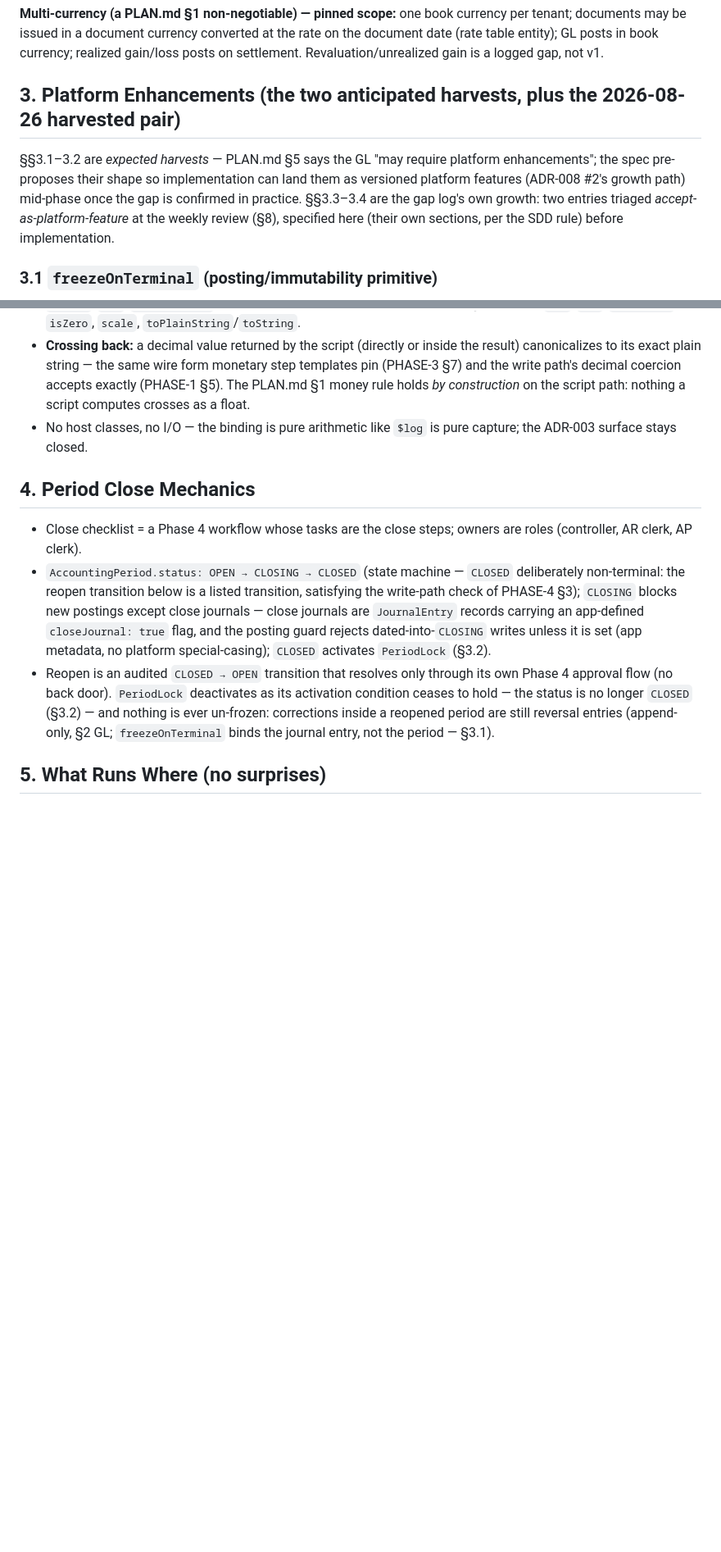
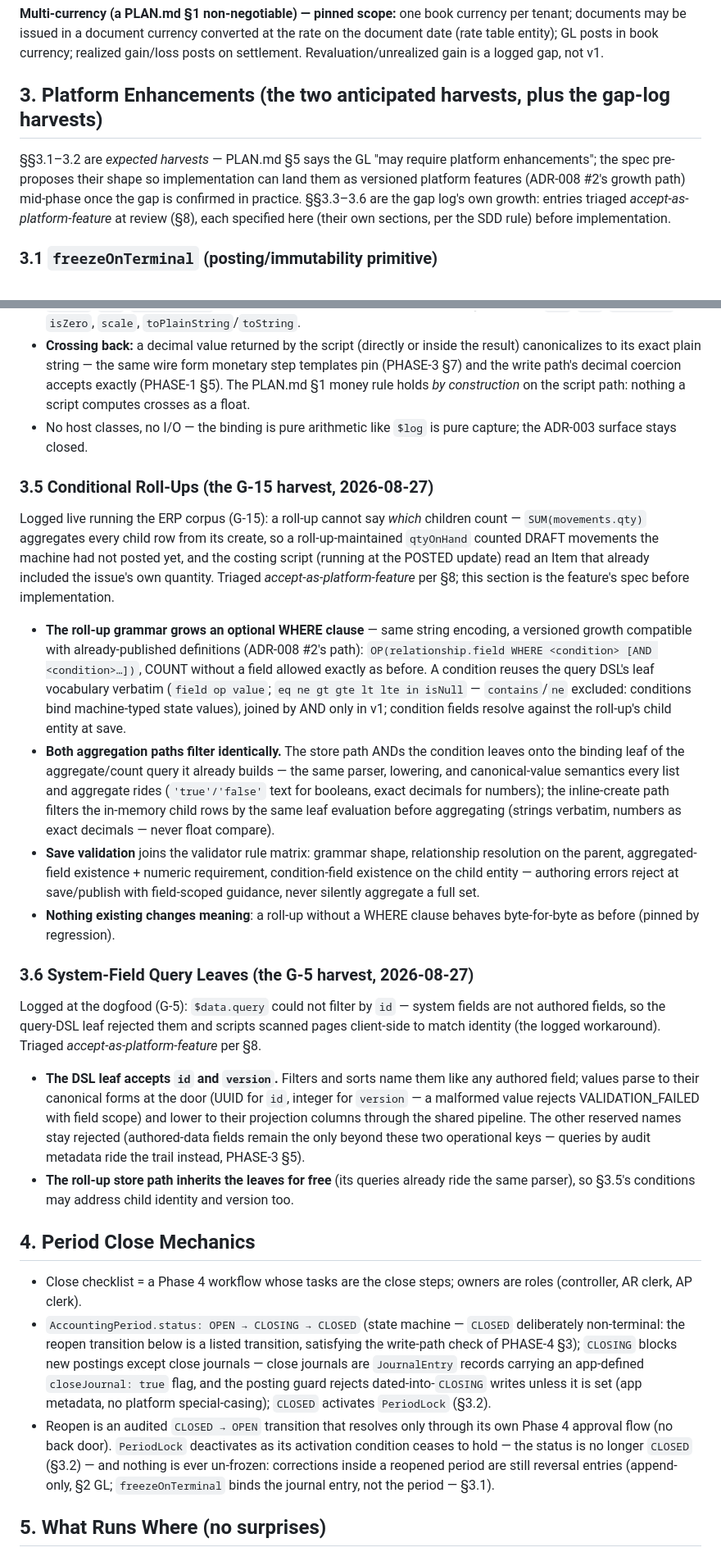
Before and after one commit to ph4n70mr1ddl3r/novaforge, a Markdown page: docs/specs/PHASE-7-ERP-DOGFOOD.md, 2 parts joined by grey strips. Shown at 82% size. Drawn GitHub-style; blank space fills up the shorter version.

Commit message:
spec(phase-7): the 2026-08-27 harvested pair — §3.5 conditional roll-ups (G-15), §3.6 system-field query leaves (G-5)
Two more gap-log entries triaged accept-as-platform-feature, specified per the
SDD rule before implementation:

- §3.5 conditional roll-ups: the roll-up grammar grows an optional WHERE clause
  (OP(rel.field WHERE leaf AND …)) over the query-DSL leaf vocabulary; both
  aggregation paths (store + inline-create) filter identically; save validation
  joins the rule matrix. Nothing without WHERE changes meaning.
- §3.6 system-field query leaves: the DSL leaf accepts id/version with canonical
  value parsing at the door; sorts too; other reserved names stay rejected.

Both logged live/late in the dogfood (G-15 found running the ERP corpus), both
high-frequency blockers for the posting flows.

```diff
--- a/docs/specs/PHASE-7-ERP-DOGFOOD.md
+++ b/docs/specs/PHASE-7-ERP-DOGFOOD.md
@@ -57,14 +57,14 @@ per tenant; documents may be issued in a document currency converted at the rate
 the document date (rate table entity); GL posts in book currency; realized
 gain/loss posts on settlement. Revaluation/unrealized gain is a logged gap, not v1.
 
-## 3. Platform Enhancements (the two anticipated harvests, plus the 2026-08-26 harvested pair)
+## 3. Platform Enhancements (the two anticipated harvests, plus the gap-log harvests)
 
 §§3.1–3.2 are *expected harvests* — PLAN.md §5 says the GL "may require platform
 enhancements"; the spec pre-proposes their shape so implementation can land them
 as versioned platform features (ADR-008 #2's growth path) mid-phase once the gap
-is confirmed in practice. §§3.3–3.4 are the gap log's own growth: two entries
-triaged *accept-as-platform-feature* at the weekly review (§8), specified here
-(their own sections, per the SDD rule) before implementation.
+is confirmed in practice. §§3.3–3.6 are the gap log's own growth: entries triaged
+*accept-as-platform-feature* at review (§8), each specified here (their own
+sections, per the SDD rule) before implementation.
 
 ### 3.1 `freezeOnTerminal` (posting/immutability primitive)
 
@@ -143,6 +143,56 @@ JS computes in float64; money through scripts was exact only by corpus coinciden
   script path: nothing a script computes crosses as a float.
 - No host classes, no I/O — the binding is pure arithmetic like `$log` is pure
   capture; the ADR-003 surface stays closed.
+
+### 3.5 Conditional Roll-Ups (the G-15 harvest, 2026-08-27)
+
+Logged live running the ERP corpus (G-15): a roll-up cannot say *which* children
+count — `SUM(movements.qty)` aggregates every child row from its create, so a
+roll-up-maintained `qtyOnHand` counted DRAFT movements the machine had not posted
+yet, and the costing script (running at the POSTED update) read an Item that
+already included the issue's own quantity. Triaged *accept-as-platform-feature*
+per §8; this section is the feature's spec before implementation.
+
+- **The roll-up grammar grows an optional WHERE clause** — same string encoding,
+  a versioned growth compatible with already-published definitions (ADR-008 #2's
+  path): `OP(relationship.field WHERE <condition> [AND <condition>…])`, COUNT
+  without a field allowed exactly as before. A condition reuses the query DSL's
+  leaf vocabulary verbatim (`field op value`; `eq ne gt gte lt lte in isNull` —
+  `contains`/`ne` excluded: conditions bind machine-typed state values), joined
+  by AND only in v1; condition fields resolve against the roll-up's child entity
+  at save.
+- **Both aggregation paths filter identically.** The store path ANDs the
+  condition leaves onto the binding leaf of the aggregate/count query it already
+  builds — the same parser, lowering, and canonical-value semantics every list
+  and aggregate rides (`'true'/'false'` text for booleans, exact decimals for
+  numbers); the inline-create path filters the in-memory child rows by the same
+  leaf evaluation before aggregating (strings verbatim, numbers as exact
+  decimals — never float compare).
+- **Save validation** joins the validator rule matrix: grammar shape,
+  relationship resolution on the parent, aggregated-field existence + numeric
+  requirement, condition-field existence on the child entity — authoring errors
+  reject at save/publish with field-scoped guidance, never silently aggregate a
+  full set.
+- **Nothing existing changes meaning**: a roll-up without a WHERE clause behaves
+  byte-for-byte as before (pinned by regression).
+
+### 3.6 System-Field Query Leaves (the G-5 harvest, 2026-08-27)
+
+Logged at the dogfood (G-5): `$data.query` could not filter by `id` — system
+fields are not authored fields, so the query-DSL leaf rejected them and scripts
+scanned pages client-side to match identity (the logged workaround). Triaged
+*accept-as-platform-feature* per §8.
+
+- **The DSL leaf accepts `id` and `version`.** Filters and sorts name them like
+  any authored field; values parse to their canonical forms at the door (UUID
+  for `id`, integer for `version` — a malformed value rejects VALIDATION_FAILED
+  with field scope) and lower to their projection columns through the shared
+  pipeline. The other reserved names stay rejected (authored-data fields remain
+  the only beyond these two operational keys — queries by audit metadata ride
+  the trail instead, PHASE-3 §5).
+- **The roll-up store path inherits the leaves for free** (its queries already
+  ride the same parser), so §3.5's conditions may address child identity and
+  version too.
 
 ## 4. Period Close Mechanics
 
```
